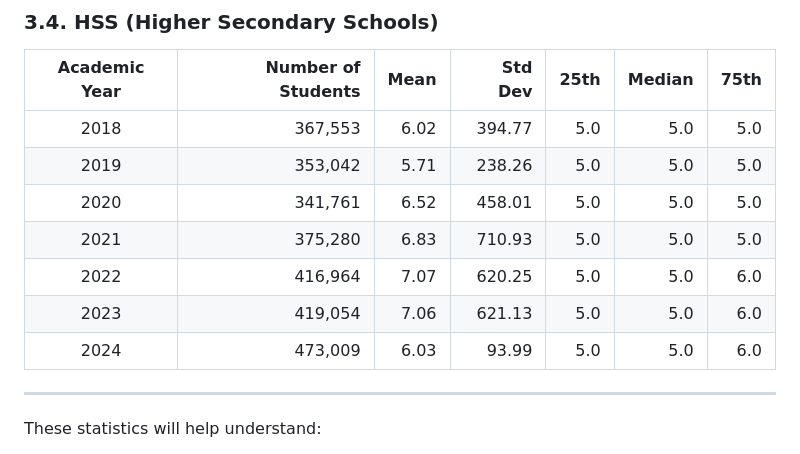
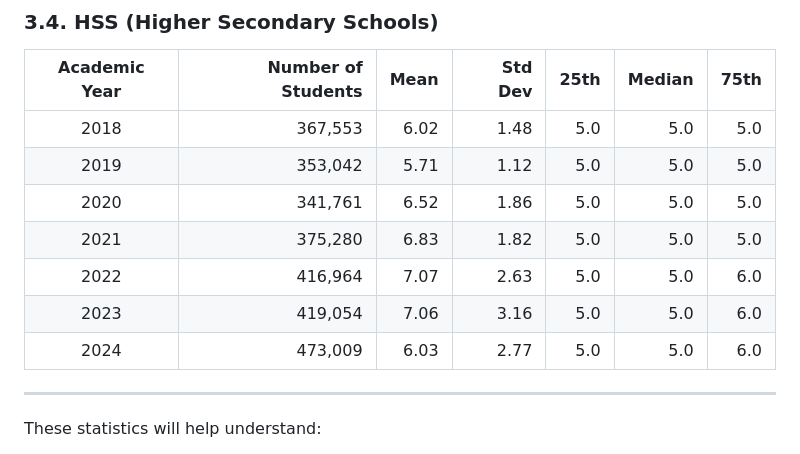
Before and after one commit to Data-Policy-and-Innovation-Centre/sams, a Markdown page: readme.MD, the part around the change. GitHub-like rendering.

```diff
--- a/readme.MD
+++ b/readme.MD
@@ -200,13 +200,13 @@ Each table includes:
 
 | Academic Year | Number of Students | Mean | Std Dev | 25th | Median | 75th |
 |:-------------:|-------------------:|------:|--------:|-----:|--------:|-----:|
-| 2018          | 367,553            | 6.02 | 394.77  | 5.0  | 5.0    | 5.0  |
-| 2019          | 353,042            | 5.71 | 238.26  | 5.0  | 5.0    | 5.0  |
-| 2020          | 341,761            | 6.52 | 458.01  | 5.0  | 5.0    | 5.0  |
-| 2021          | 375,280            | 6.83 | 710.93  | 5.0  | 5.0    | 5.0  |
-| 2022          | 416,964            | 7.07 | 620.25  | 5.0  | 5.0    | 6.0  |
-| 2023          | 419,054            | 7.06 | 621.13  | 5.0  | 5.0    | 6.0  |
-| 2024          | 473,009            | 6.03 | 93.99   | 5.0  | 5.0    | 6.0  |
+| 2018          | 367,553            | 6.02 | 1.48  | 5.0  | 5.0    | 5.0  |
+| 2019          | 353,042            | 5.71 | 1.12  | 5.0  | 5.0    | 5.0  |
+| 2020          | 341,761            | 6.52 | 1.86  | 5.0  | 5.0    | 5.0  |
+| 2021          | 375,280            | 6.83 | 1.82  | 5.0  | 5.0    | 5.0  |
+| 2022          | 416,964            | 7.07 | 2.63  | 5.0  | 5.0    | 6.0  |
+| 2023          | 419,054            | 7.06 | 3.16  | 5.0  | 5.0    | 6.0  |
+| 2024          | 473,009            | 6.03 | 2.77   | 5.0  | 5.0    | 6.0  |
 
 
 ---
```
